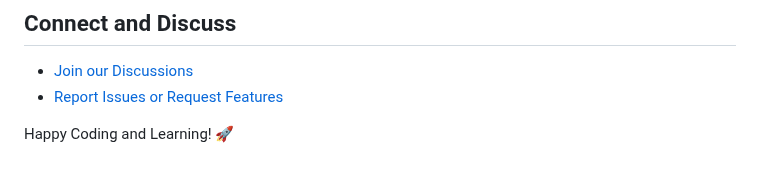
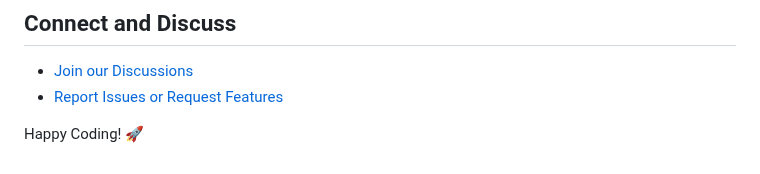
Before and after one commit to dsj7419/python-learning-by-projects, a Markdown page: README.md, the part around the change. Rendered like a GitHub page.

```diff
--- a/README.md
+++ b/README.md
@@ -163,4 +163,4 @@ This project is licensed under the [MIT License](https://github.com/dsj7419/pyth
 - [Join our Discussions](https://github.com/dsj7419/python-learning-by-projects/discussions)
 - [Report Issues or Request Features](https://github.com/dsj7419/python-learning-by-projects/issues)
 
-Happy Coding and Learning! 🚀
+Happy Coding! 🚀
```
